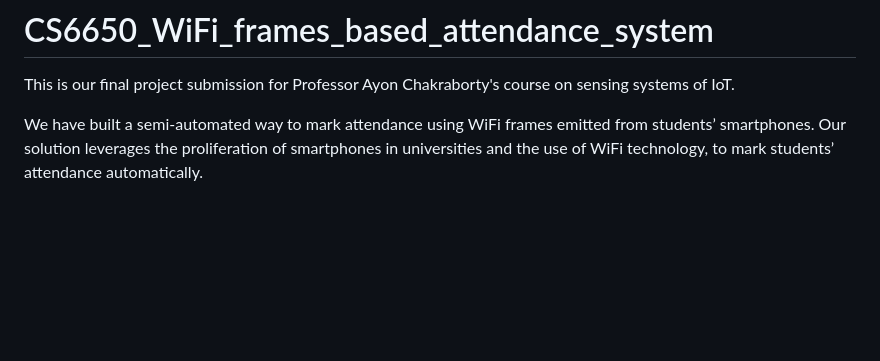
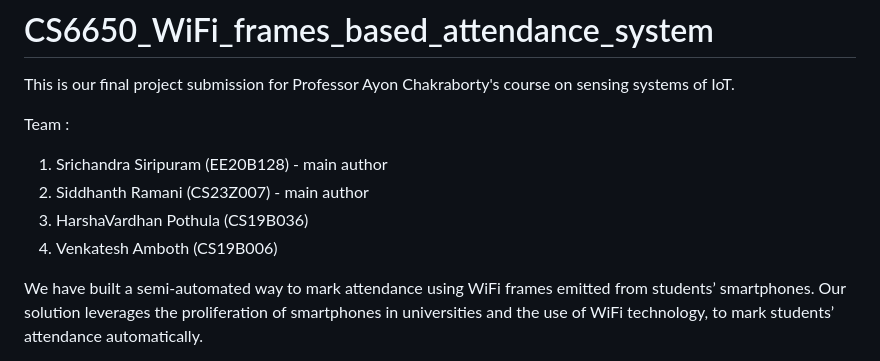
Before and after one commit to srichandrasrii/CS6650_WiFi_beacon_based_attendance_system, a Markdown page: README.md, the part around the change. Drawn GitHub-style; blank space fills up the shorter version.

Commit message:
Updated team in readme

```diff
--- a/README.md
+++ b/README.md
@@ -1,5 +1,11 @@
 # CS6650_WiFi_frames_based_attendance_system
 This is our final project submission for Professor Ayon Chakraborty's course on sensing systems of IoT.
+
+Team :
+1. Srichandra Siripuram (EE20B128) - main author
+2. Siddhanth Ramani (CS23Z007) - main author
+3. HarshaVardhan Pothula (CS19B036)
+4. Venkatesh Amboth (CS19B006)
 
 We have built a semi-automated way to mark attendance using WiFi frames emitted from students’ smartphones.
 Our solution leverages the proliferation of smartphones in universities and the use of WiFi technology, to mark students’ attendance automatically.
```
